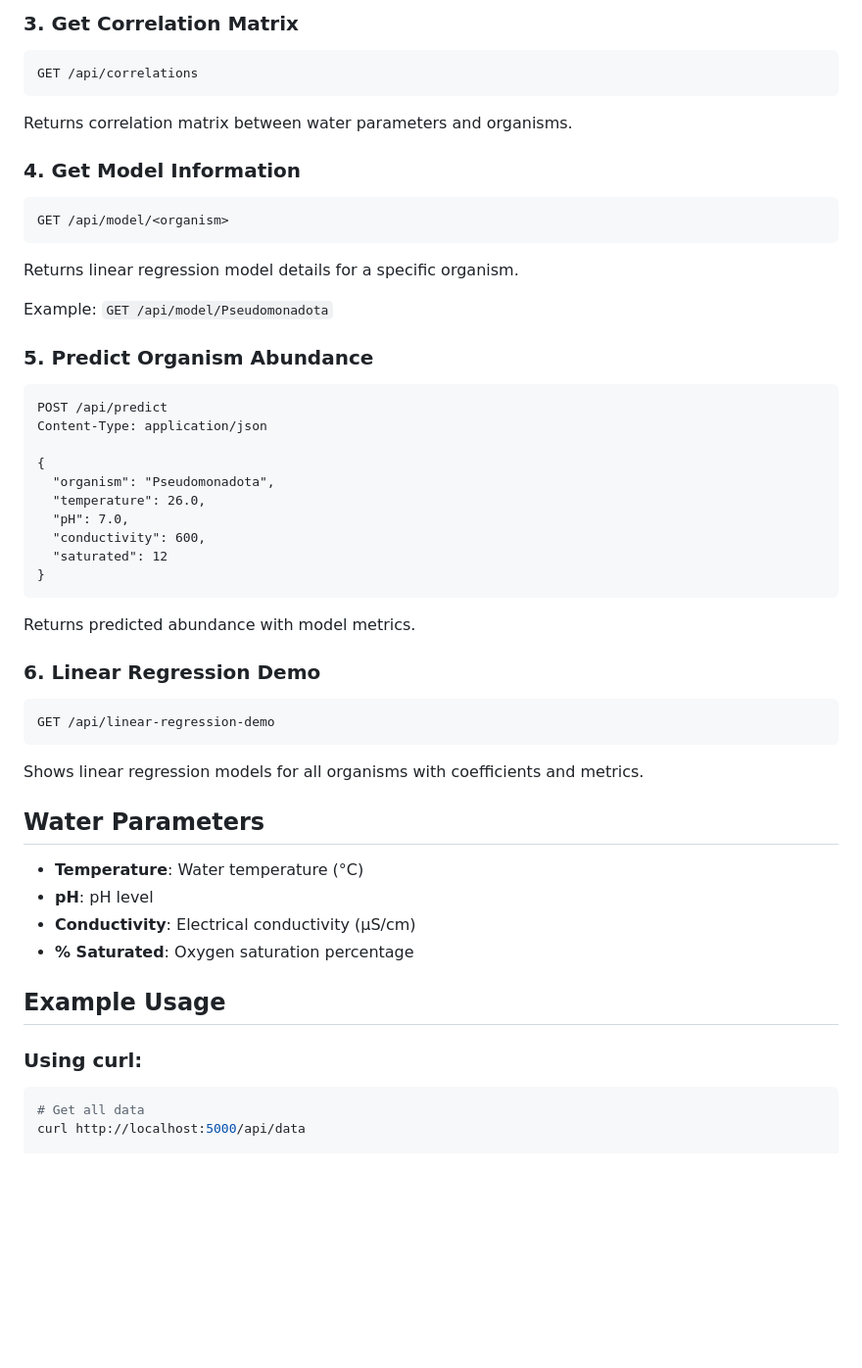
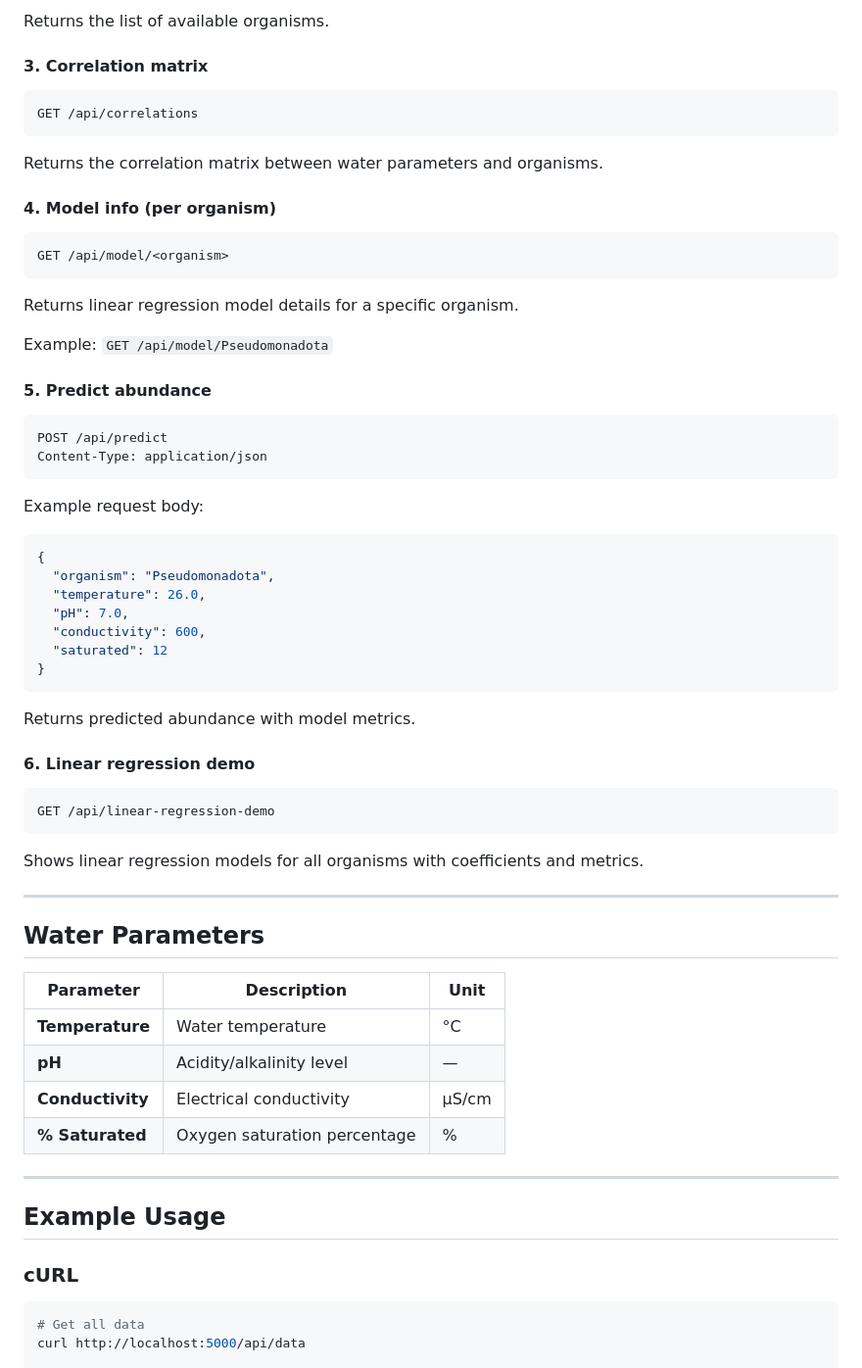
Before and after one commit to AdetayoKalejaiye/Correlation-between-water-quality-and-abundance, a Markdown page: README.md, the part around one of its changes. Shown at 98% size. Drawn GitHub-style; blank space fills up the shorter version.

````diff
--- a/README.md
+++ b/README.md
@@ -40,23 +78,34 @@ Returns list of available organisms.
 
-### 3. Get Correlation Matrix
+Returns the list of available organisms.
+
+#### 3. Correlation matrix
+
 ```
 GET /api/correlations
 ```
-Returns correlation matrix between water parameters and organisms.
 
-### 4. Get Model Information
+Returns the correlation matrix between water parameters and organisms.
+
+#### 4. Model info (per organism)
+
 ```
 GET /api/model/<organism>
 ```
+
 Returns linear regression model details for a specific organism.
 
 Example: `GET /api/model/Pseudomonadota`
 
-### 5. Predict Organism Abundance
+#### 5. Predict abundance
+
 ```
 POST /api/predict
 Content-Type: application/json
+```
 
+Example request body:
+
+```json
 {
   "organism": "Pseudomonadota",
   "temperature": 26.0,
@@ -68,22 +117,31 @@ Content-Type: application/json
 
 Returns predicted abundance with model metrics.
 
-### 6. Linear Regression Demo
+#### 6. Linear regression demo
+
 ```
 GET /api/linear-regression-demo
 ```
+
 Shows linear regression models for all organisms with coefficients and metrics.
+
+---
 
 ## Water Parameters
 
-- **Temperature**: Water temperature (°C)
-- **pH**: pH level
-- **Conductivity**: Electrical conductivity (μS/cm)
-- **% Saturated**: Oxygen saturation percentage
+| Parameter | Description | Unit |
+|-----------|-------------|------|
+| **Temperature** | Water temperature | °C |
+| **pH** | Acidity/alkalinity level | — |
+| **Conductivity** | Electrical conductivity | μS/cm |
+| **% Saturated** | Oxygen saturation percentage | % |
+
+---
 
 ## Example Usage
 
-### Using curl:
+### cURL
+
 ```bash
 # Get all data
 curl http://localhost:5000/api/data
````
Also changed, not shown: other parts of README.md (+118 -52 lines).
